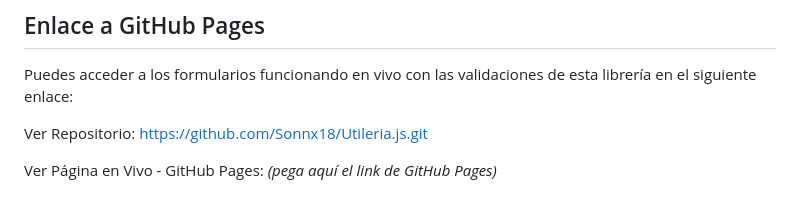
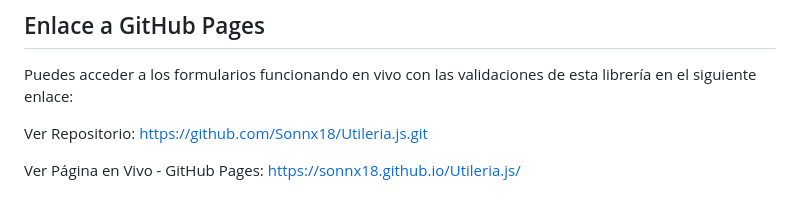
Before and after one commit to Sonnx18/Utileria.js, a Markdown page: README.md, the part around the change. Drawn GitHub-style.

Commit message:
Agregación del link de GitHub Pages

```diff
--- a/README.md
+++ b/README.md
@@ -217,4 +217,4 @@ Puedes acceder a los formularios funcionando en vivo con las validaciones de est
 
 Ver Repositorio: https://github.com/Sonnx18/Utileria.js.git
 
-Ver Página en Vivo - GitHub Pages: _(pega aquí el link de GitHub Pages)_
+Ver Página en Vivo - GitHub Pages: https://sonnx18.github.io/Utileria.js/
```
